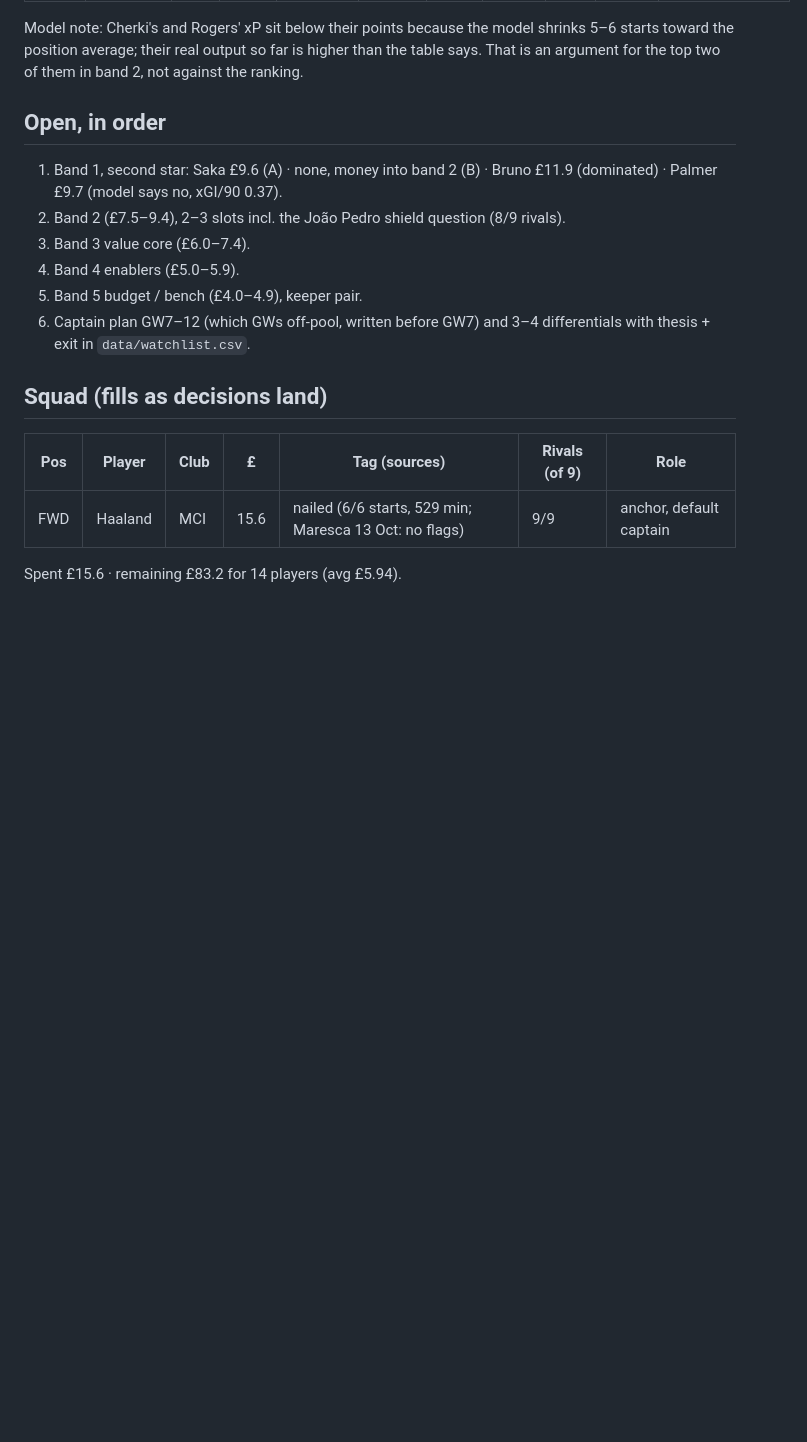
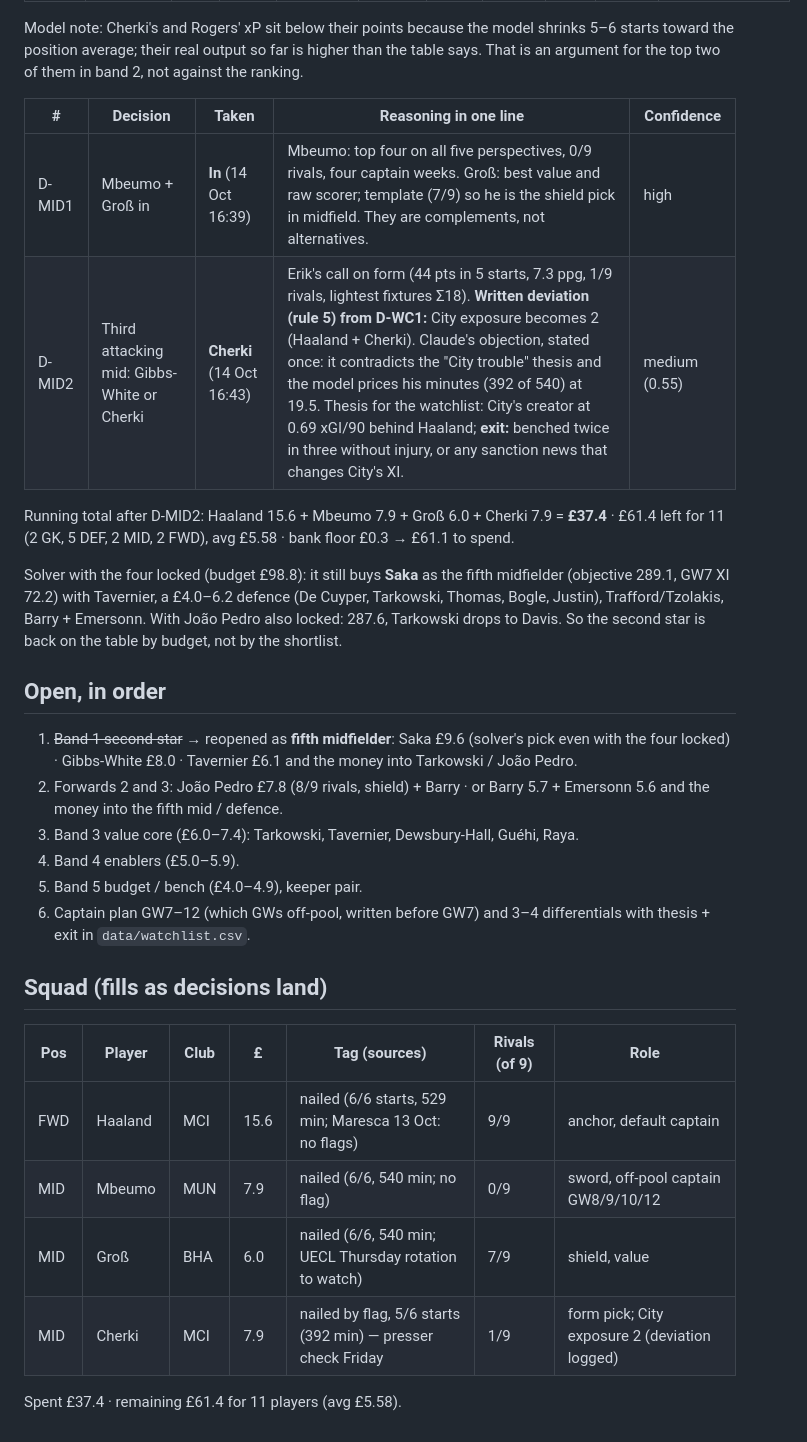
Before and after one commit to erikdekock/FPL2627, a Markdown page: strategy/wc1-squad.md, the part around the change. GitHub-like rendering; blank space fills up the shorter version.

Commit message:
WC1 build GW07: D-MID1 Mbeumo+Groß, D-MID2 Cherki (City exposure 2, deviation logged)
Co-Authored-By: Claude Fable 5.1 <noreply@anthropic.com>
Claude-Session: https://claude.ai/code/session_01XGcYk73E6JfPpvZKiGtz3d

```diff
--- a/strategy/wc1-squad.md
+++ b/strategy/wc1-squad.md
@@ -23,10 +23,19 @@ Erik read the five perspectives (xP, differential, value per £, fixtures, point
 
 Model note: Cherki's and Rogers' xP sit below their points because the model shrinks 5–6 starts toward the position average; their real output so far is higher than the table says. That is an argument for the top two of them in band 2, not against the ranking.
 
+| # | Decision | Taken | Reasoning in one line | Confidence |
+|---|---|---|---|---|
+| D-MID1 | Mbeumo + Groß in | **In** (14 Oct 16:39) | Mbeumo: top four on all five perspectives, 0/9 rivals, four captain weeks. Groß: best value and raw scorer; template (7/9) so he is the shield pick in midfield. They are complements, not alternatives. | high |
+| D-MID2 | Third attacking mid: Gibbs-White or Cherki | **Cherki** (14 Oct 16:43) | Erik's call on form (44 pts in 5 starts, 7.3 ppg, 1/9 rivals, lightest fixtures Σ18). **Written deviation (rule 5) from D-WC1:** City exposure becomes 2 (Haaland + Cherki). Claude's objection, stated once: it contradicts the "City trouble" thesis and the model prices his minutes (392 of 540) at 19.5. Thesis for the watchlist: City's creator at 0.69 xGI/90 behind Haaland; **exit:** benched twice in three without injury, or any sanction news that changes City's XI. | medium (0.55) |
+
+Running total after D-MID2: Haaland 15.6 + Mbeumo 7.9 + Groß 6.0 + Cherki 7.9 = **£37.4** · £61.4 left for 11 (2 GK, 5 DEF, 2 MID, 2 FWD), avg £5.58 · bank floor £0.3 → £61.1 to spend.
+
+Solver with the four locked (budget £98.8): it still buys **Saka** as the fifth midfielder (objective 289.1, GW7 XI 72.2) with Tavernier, a £4.0–6.2 defence (De Cuyper, Tarkowski, Thomas, Bogle, Justin), Trafford/Tzolakis, Barry + Emersonn. With João Pedro also locked: 287.6, Tarkowski drops to Davis. So the second star is back on the table by budget, not by the shortlist.
+
 ## Open, in order
-1. Band 1, second star: Saka £9.6 (A) · none, money into band 2 (B) · Bruno £11.9 (dominated) · Palmer £9.7 (model says no, xGI/90 0.37).
-2. Band 2 (£7.5–9.4), 2–3 slots incl. the João Pedro shield question (8/9 rivals).
-3. Band 3 value core (£6.0–7.4).
+1. ~~Band 1 second star~~ → reopened as **fifth midfielder**: Saka £9.6 (solver's pick even with the four locked) · Gibbs-White £8.0 · Tavernier £6.1 and the money into Tarkowski / João Pedro.
+2. Forwards 2 and 3: João Pedro £7.8 (8/9 rivals, shield) + Barry · or Barry 5.7 + Emersonn 5.6 and the money into the fifth mid / defence.
+3. Band 3 value core (£6.0–7.4): Tarkowski, Tavernier, Dewsbury-Hall, Guéhi, Raya.
 4. Band 4 enablers (£5.0–5.9).
 5. Band 5 budget / bench (£4.0–4.9), keeper pair.
 6. Captain plan GW7–12 (which GWs off-pool, written before GW7) and 3–4 differentials with thesis + exit in `data/watchlist.csv`.
@@ -35,5 +44,8 @@ Model note: Cherki's and Rogers' xP sit below their points because the model shr
 | Pos | Player | Club | £ | Tag (sources) | Rivals (of 9) | Role |
 |---|---|---|---|---|---|---|
 | FWD | Haaland | MCI | 15.6 | nailed (6/6 starts, 529 min; Maresca 13 Oct: no flags) | 9/9 | anchor, default captain |
+| MID | Mbeumo | MUN | 7.9 | nailed (6/6, 540 min; no flag) | 0/9 | sword, off-pool captain GW8/9/10/12 |
+| MID | Groß | BHA | 6.0 | nailed (6/6, 540 min; UECL Thursday rotation to watch) | 7/9 | shield, value |
+| MID | Cherki | MCI | 7.9 | nailed by flag, 5/6 starts (392 min) — presser check Friday | 1/9 | form pick; City exposure 2 (deviation logged) |
 
-Spent £15.6 · remaining £83.2 for 14 players (avg £5.94).
+Spent £37.4 · remaining £61.4 for 11 players (avg £5.58).
```
